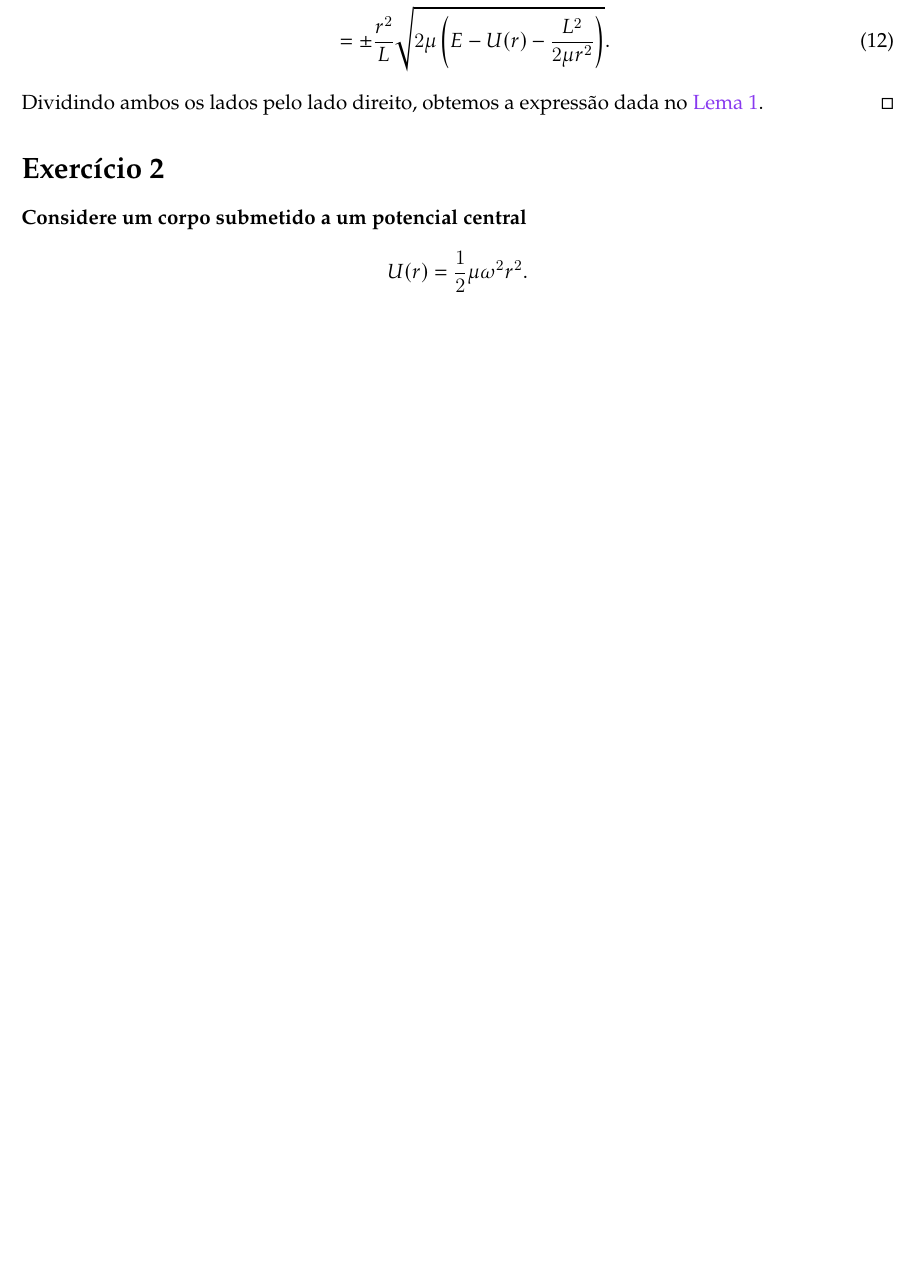
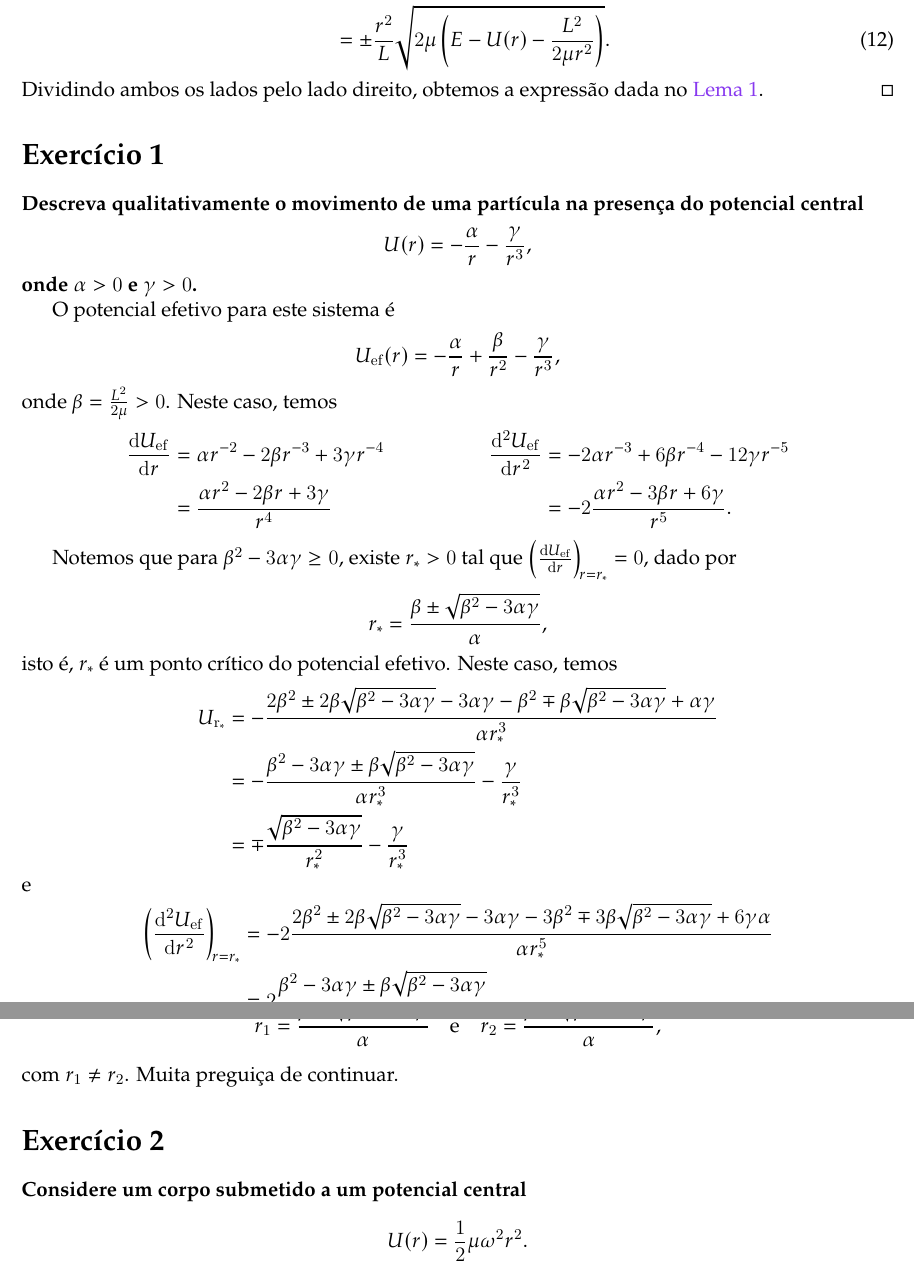
Before and after one commit to louisradial/4302305-mecanica-i, a LaTeX document (Listas/lista2/lista2.tex, which reads Listas/lista2/exercício01.tex): part of page 2 of 9 before the commit and two parts of pages 2 and 3 of 9 after it, the two joined at a grey line, cut so that both start at the same text, the shorter picture padded with empty space. Compiled offline with LuaLaTeX.

Commit message:
lista 2: desistir do exercício 1

```diff
--- /dev/null
+++ b/Listas/lista2/exercício01.tex
@@ -0,0 +1,40 @@
+\section*{Exercício 1}
+\textbf{Descreva qualitativamente o movimento de uma partícula na presença do potencial central}
+\begin{equation*}
+    U(r) = -\frac{\alpha}{r} - \frac{\gamma}{r^3},
+\end{equation*}
+\textbf{onde \(\alpha > 0\) e \(\gamma > 0\).}
+
+O potencial efetivo para este sistema é
+\begin{equation*}
+    U_\mathrm{ef}(r) = -\frac{\alpha}{r} + \frac{\beta}{r^2} - \frac{\gamma}{r^3},
+\end{equation*}
+onde \(\beta = \frac{L^2}{2\mu} > 0\). Neste caso, temos
+\begin{align*}
+    \diff{U_\mathrm{ef}}{r} &= \alpha r^{-2} - 2 \beta r^{-3} + 3 \gamma r^{-4} &
+    \diff[2]{U_\mathrm{ef}}{r} &= -2 \alpha r^{-3} + 6 \beta r^{-4} - 12 \gamma r^{-5}\\
+                               &= \frac{\alpha r^2 - 2 \beta r + 3 \gamma}{r^4}&
+                               &= -2\frac{\alpha r^2 -3 \beta r + 6 \gamma}{r^5}.
+\end{align*}
+
+Notemos que para \(\beta^2 - 3 \alpha \gamma \geq 0\), existe \(r_*>0\) tal que \(\diff{U_\mathrm{ef}}{r}[r=r_*] = 0\), dado por
+\begin{equation*}
+    r_*= \frac{\beta \pm \sqrt{\beta^2 - 3 \alpha \gamma}}{\alpha},
+\end{equation*}
+isto é, \(r_*\) é um ponto crítico do potencial efetivo. Neste caso, temos
+\begin{align*}
+    U_\mathrm{r_*} &= -\frac{2\beta^2 \pm 2 \beta \sqrt{\beta^2 - 3 \alpha \gamma} - 3 \alpha \gamma -\beta^2 \mp \beta\sqrt{\beta^2 - 3 \alpha \gamma} +\alpha \gamma}{\alpha r_*^3}\\
+                   &= - \frac{\beta^2 - 3 \alpha \gamma \pm \beta\sqrt{\beta^2 - 3 \alpha \gamma}}{\alpha r_*^3} - \frac{\gamma}{r_*^3}\\
+                   &= \mp\frac{\sqrt{\beta^2 - 3 \alpha \gamma}}{r_*^2} - \frac{\gamma}{r_*^3}
+\end{align*}
+e
+\begin{align*}
+    \diff[2]{U_\mathrm{ef}}{r}[r=r_*] &= -2 \frac{2\beta^2 \pm 2 \beta \sqrt{\beta^2 - 3 \alpha \gamma} - 3 \alpha \gamma - 3 \beta^2 \mp 3 \beta \sqrt{\beta^2 - 3 \alpha \gamma} + 6 \gamma \alpha}{\alpha r_*^5}\\
+                                      &= 2\frac{\beta^2 - 3 \alpha \gamma \pm \beta \sqrt{\beta^2 - 3 \alpha \gamma} }{\alpha r_*^5}\\
+                                      &= \pm\frac{2\sqrt{\beta^2 - 3 \alpha \gamma}}{r_*^4}.
+\end{align*}
+Assim, se \(\beta^2 - 3 \alpha \gamma = 0\), o ponto crítico é um ponto de inflexão, caso contrário \(r_1\) é um ponto de máximo e \(r_2\) é um ponto de mínimo, onde
+\begin{equation*}
+    r_1 =\frac{\beta - \sqrt{\beta^2 - 3 \alpha \gamma}}{\alpha}\quad\text{e}\quad r_2 =\frac{\beta + \sqrt{\beta^2 - 3 \alpha \gamma}}{\alpha},
+\end{equation*}
+com \(r_1 \neq r_2\). Muita preguiça de continuar.
```
Also changed, not shown: Listas/lista2/lista2.tex (+1 -0 lines), Listas/lista2/lista2.pdf.
